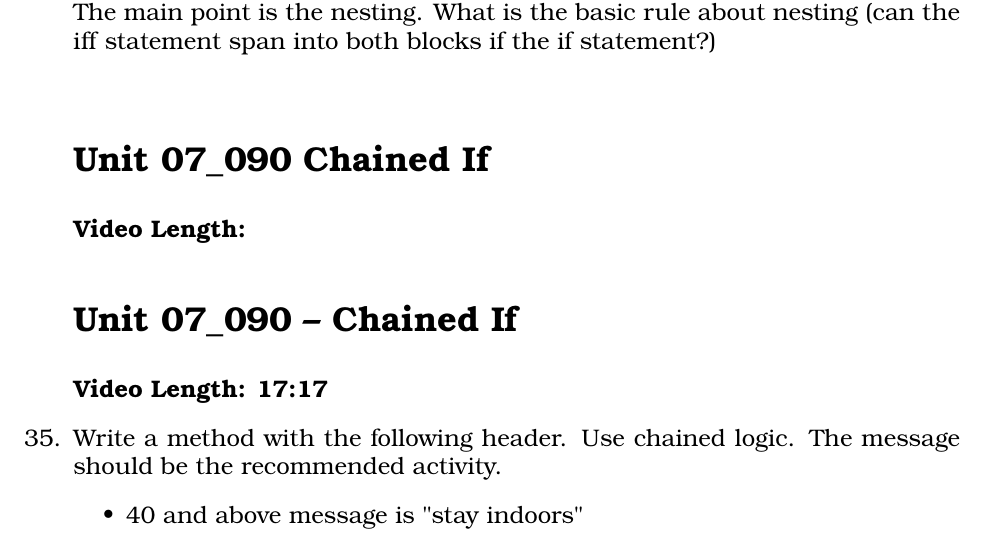
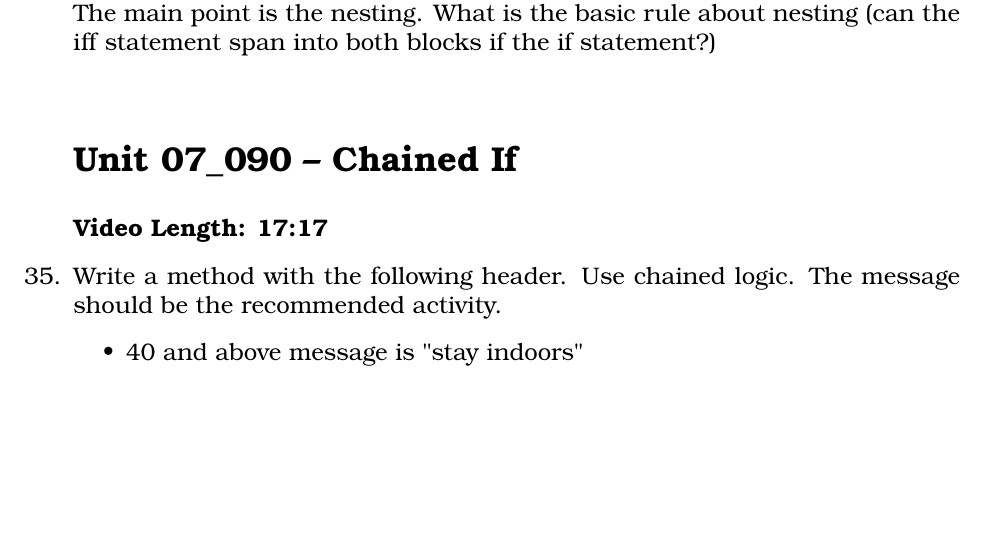
Before and after one commit to noynaert/csc187handouts, a LaTeX problem sheet (videoNotes/unit07/unit07.tex): part of page 6 of 7 before the commit and part of page 6 of 6 after it, cut so that both start at the same text, the shorter picture padded with empty space. Compiled offline with XeLaTeX; a LaTeX package or settings file that is missing is left out.

Commit message:
Remove duplicate section heading

```diff
--- a/videoNotes/unit07/unit07.tex
+++ b/videoNotes/unit07/unit07.tex
@@ -260,10 +260,6 @@
     \vspace{5mm}
 \end{samepage}
 
-\section*{\unit\_090 Chained If} % Unnumbered section
-\noindent \textbf{Video Length: }
-
-
 
 \section*{\unit\_090 -- Chained If} % Unnumbered section
 \noindent \textbf{Video Length: 17:17}
```
Also changed, not shown: videoNotes/unit07/unit07.pdf, videoNotes/unit07/unit07.tex (3 more changed lines).
